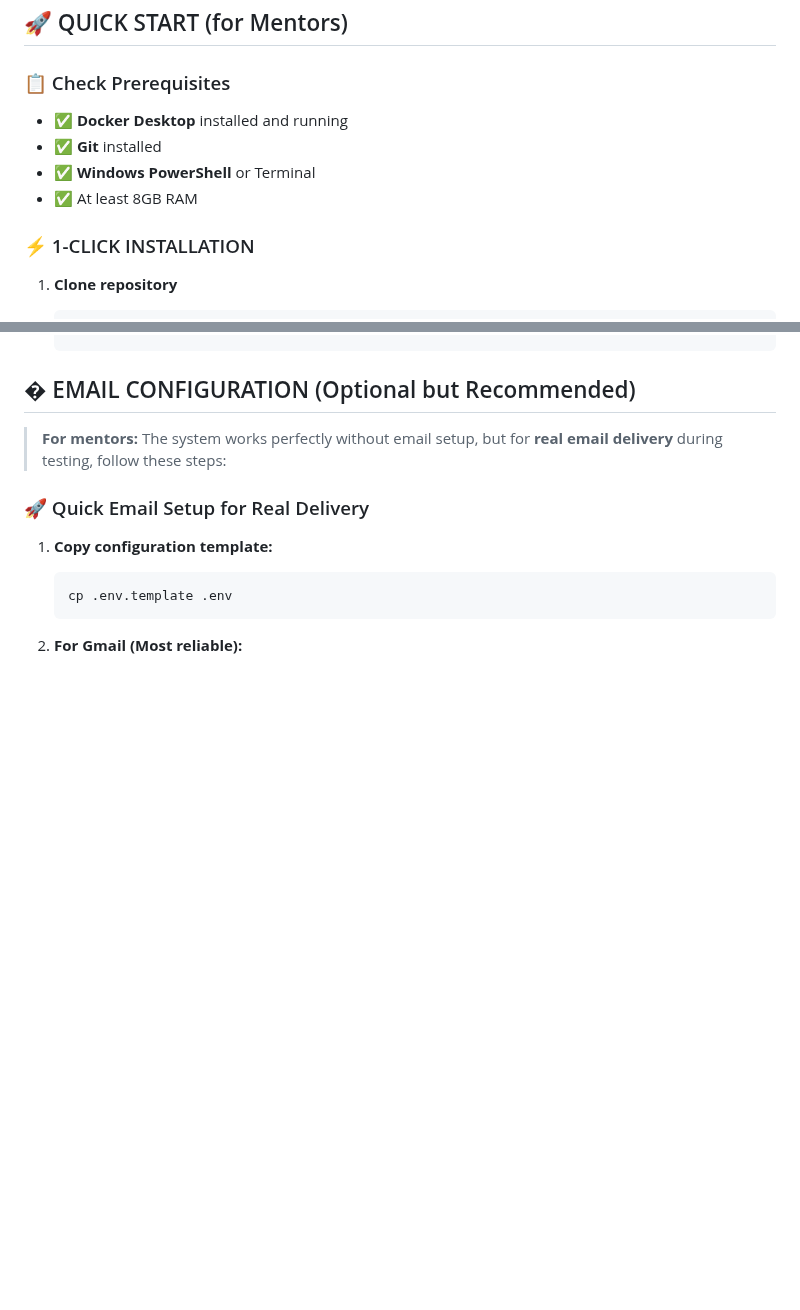
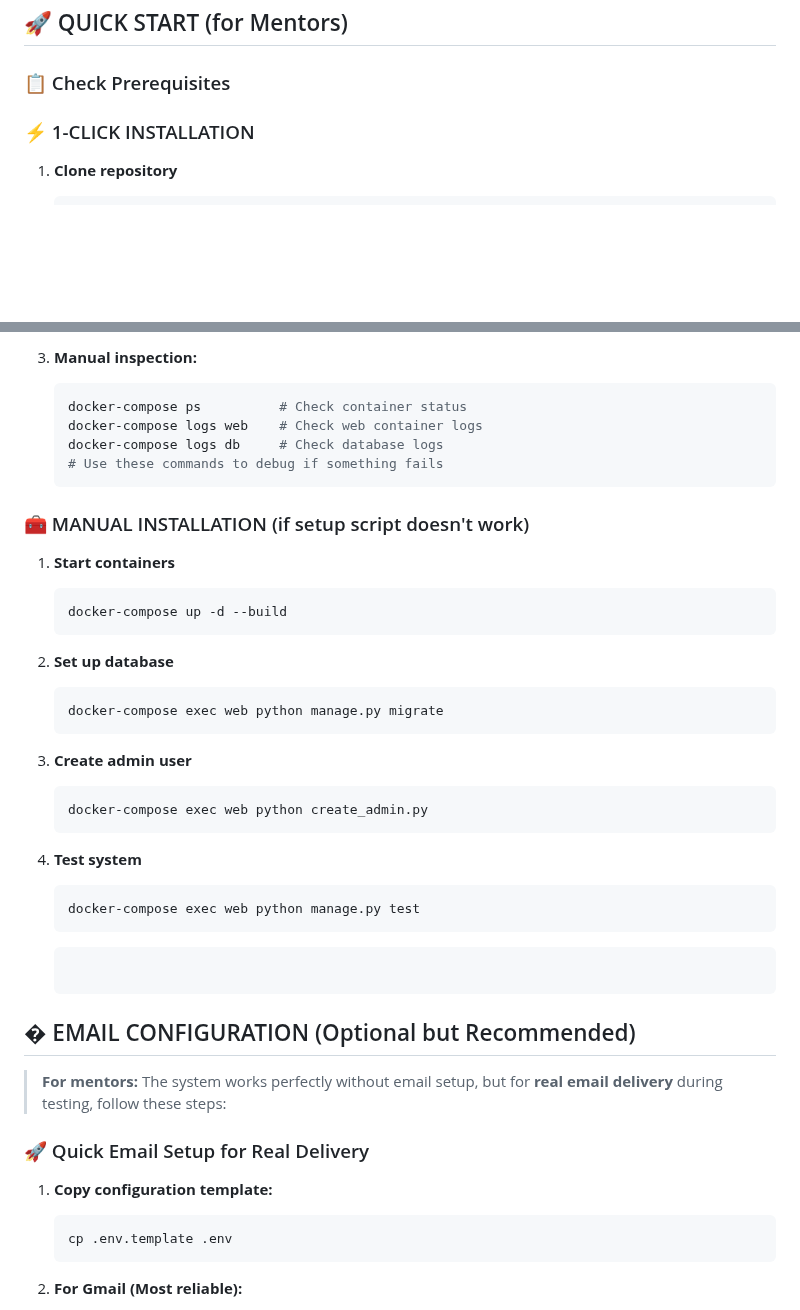
Before and after one commit to PhilippSchoenborn/Videoflix, a Markdown page: README.md, 2 parts joined by grey strips. GitHub-like rendering; blank space fills up the shorter version.

Commit message:
docs: update README and Mentor Guide with clear English mentor-proof instructions, automation, and troubleshooting

````diff
--- a/README.md
+++ b/README.md
@@ -7,10 +7,6 @@
 ## 🚀 QUICK START (for Mentors)
 
 ### 📋 Check Prerequisites
-- ✅ **Docker Desktop** installed and running
-- ✅ **Git** installed
-- ✅ **Windows PowerShell** or Terminal
-- ✅ At least 8GB RAM
 
 ### ⚡ 1-CLICK INSTALLATION
 
@@ -81,3 +134,32 @@
+3. **Manual inspection:**
+   ```bash
+   docker-compose ps          # Check container status
+   docker-compose logs web    # Check web container logs
+   docker-compose logs db     # Check database logs
+   # Use these commands to debug if something fails
+   ```
+
+### 🧰 MANUAL INSTALLATION (if setup script doesn't work)
+
+1. **Start containers**
+   ```bash
+   docker-compose up -d --build
+   ```
+
+2. **Set up database**
+   ```bash
+   docker-compose exec web python manage.py migrate
+   ```
+
+3. **Create admin user**
+   ```bash
+   docker-compose exec web python create_admin.py
+   ```
+
+4. **Test system**
+   ```bash
+   docker-compose exec web python manage.py test
+   ```
    ```
 
 ## � EMAIL CONFIGURATION (Optional but Recommended)
````
Also changed, not shown: other parts of README.md (+57 -0 lines), MENTOR_GUIDE.md (+13 -2 lines).
